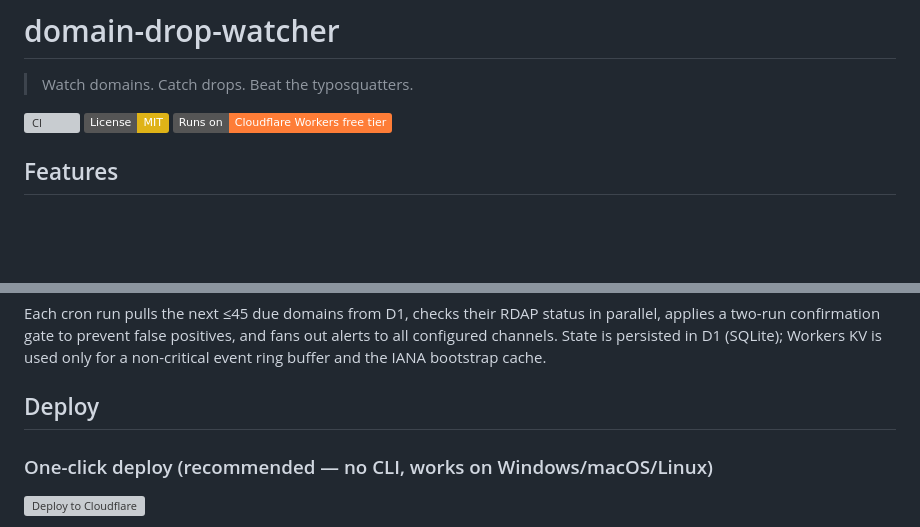
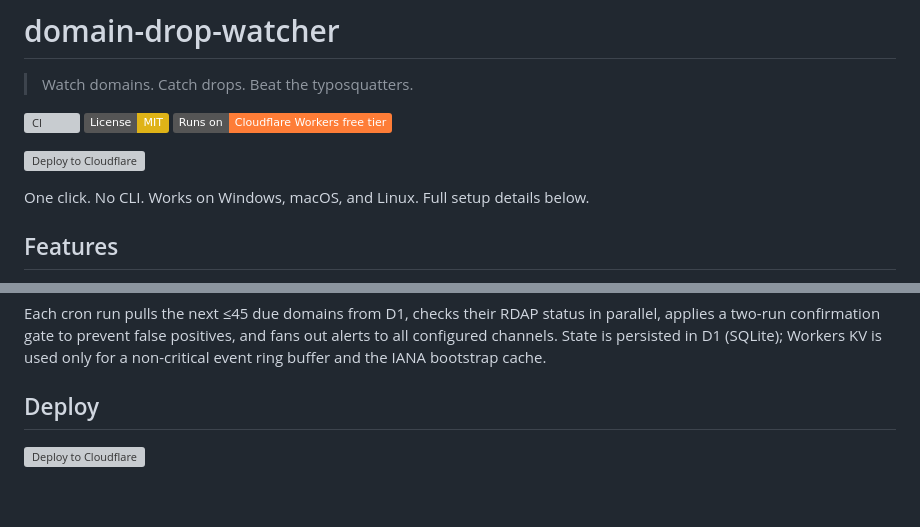
Before and after one commit to oitray/domain-drop-watcher, a Markdown page: README.md, 2 parts joined by grey strips. Rendered like a GitHub page; badges without logos; blank space fills up the shorter version; grey boxes are pictures that could not be loaded.

Commit message:
docs: move Deploy-to-Cloudflare button above the fold (868jc7eh7)
Button + one-liner now sits right below the badges so visitors can
deploy without scrolling. Full 7-step install remains in the Deploy
section for reference.

Co-Authored-By: Claude Opus 4.7 <noreply@anthropic.com>

```diff
--- a/README.md
+++ b/README.md
@@ -5,6 +5,10 @@
 [![CI](https://github.com/oitray/domain-drop-watcher/actions/workflows/ci.yml/badge.svg)](https://github.com/oitray/domain-drop-watcher/actions/workflows/ci.yml)
 [![License: MIT](https://img.shields.io/badge/License-MIT-yellow.svg)](LICENSE)
 [![Runs on Cloudflare Workers (free tier)](https://img.shields.io/badge/Runs%20on-Cloudflare%20Workers%20free%20tier-orange?logo=cloudflare)](https://developers.cloudflare.com/workers/)
+
+[![Deploy to Cloudflare](https://deploy.workers.cloudflare.com/button)](https://deploy.workers.cloudflare.com/?url=https://github.com/oitray/domain-drop-watcher)
+
+One click. No CLI. Works on Windows, macOS, and Linux. Full setup details below.
 
 ## Features
 
@@ -95,8 +99,6 @@ Workers KV is used only for a non-critical event ring buffer and the IANA
 bootstrap cache.
 
 ## Deploy
-
-### One-click deploy (recommended — no CLI, works on Windows/macOS/Linux)
 
 [![Deploy to Cloudflare](https://deploy.workers.cloudflare.com/button)](https://deploy.workers.cloudflare.com/?url=https://github.com/oitray/domain-drop-watcher)
 
```
